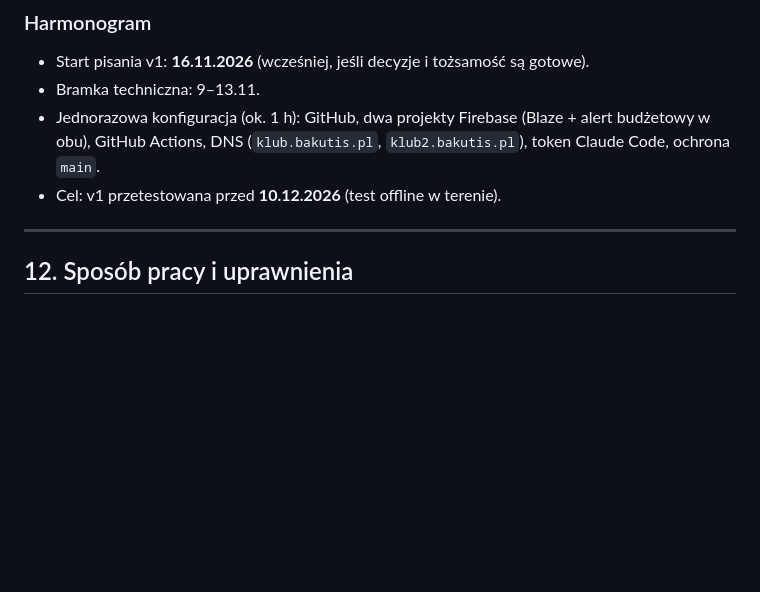
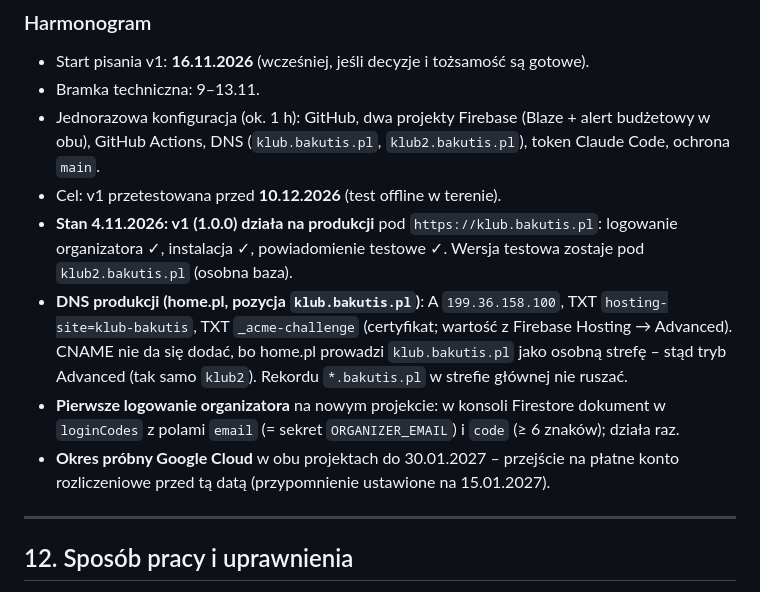
Before and after one commit to fwdpl/klub, a Markdown page: docs/SPEC.md, the part around the change. Drawn GitHub-style; blank space fills up the shorter version.

Commit message:
SPEC: produkcja uruchomiona, DNS, pierwsze logowanie, okres próbny (#12)
Claude-Session: https://claude.ai/code/session_01NRFoif6NhNHCknaZ8KARwN

Co-authored-by: Claude <noreply@anthropic.com>

```diff
--- a/docs/SPEC.md
+++ b/docs/SPEC.md
@@ -321,6 +321,10 @@ Typy pushy: zmiana planu (z/bez wymaganego potwierdzenia), nowe koszty/termin de
 - Bramka techniczna: 9–13.11.
 - Jednorazowa konfiguracja (ok. 1 h): GitHub, dwa projekty Firebase (Blaze + alert budżetowy w obu), GitHub Actions, DNS (`klub.bakutis.pl`, `klub2.bakutis.pl`), token Claude Code, ochrona `main`.
 - Cel: v1 przetestowana przed **10.12.2026** (test offline w terenie).
+- **Stan 4.11.2026: v1 (1.0.0) działa na produkcji** pod `https://klub.bakutis.pl`: logowanie organizatora ✓, instalacja ✓, powiadomienie testowe ✓. Wersja testowa zostaje pod `klub2.bakutis.pl` (osobna baza).
+- **DNS produkcji (home.pl, pozycja `klub.bakutis.pl`)**: A `199.36.158.100`, TXT `hosting-site=klub-bakutis`, TXT `_acme-challenge` (certyfikat; wartość z Firebase Hosting → Advanced). CNAME nie da się dodać, bo home.pl prowadzi `klub.bakutis.pl` jako osobną strefę – stąd tryb Advanced (tak samo `klub2`). Rekordu `*.bakutis.pl` w strefie głównej nie ruszać.
+- **Pierwsze logowanie organizatora** na nowym projekcie: w konsoli Firestore dokument w `loginCodes` z polami `email` (= sekret `ORGANIZER_EMAIL`) i `code` (≥ 6 znaków); działa raz.
+- **Okres próbny Google Cloud** w obu projektach do 30.01.2027 – przejście na płatne konto rozliczeniowe przed tą datą (przypomnienie ustawione na 15.01.2027).
 
 ---
 
```
